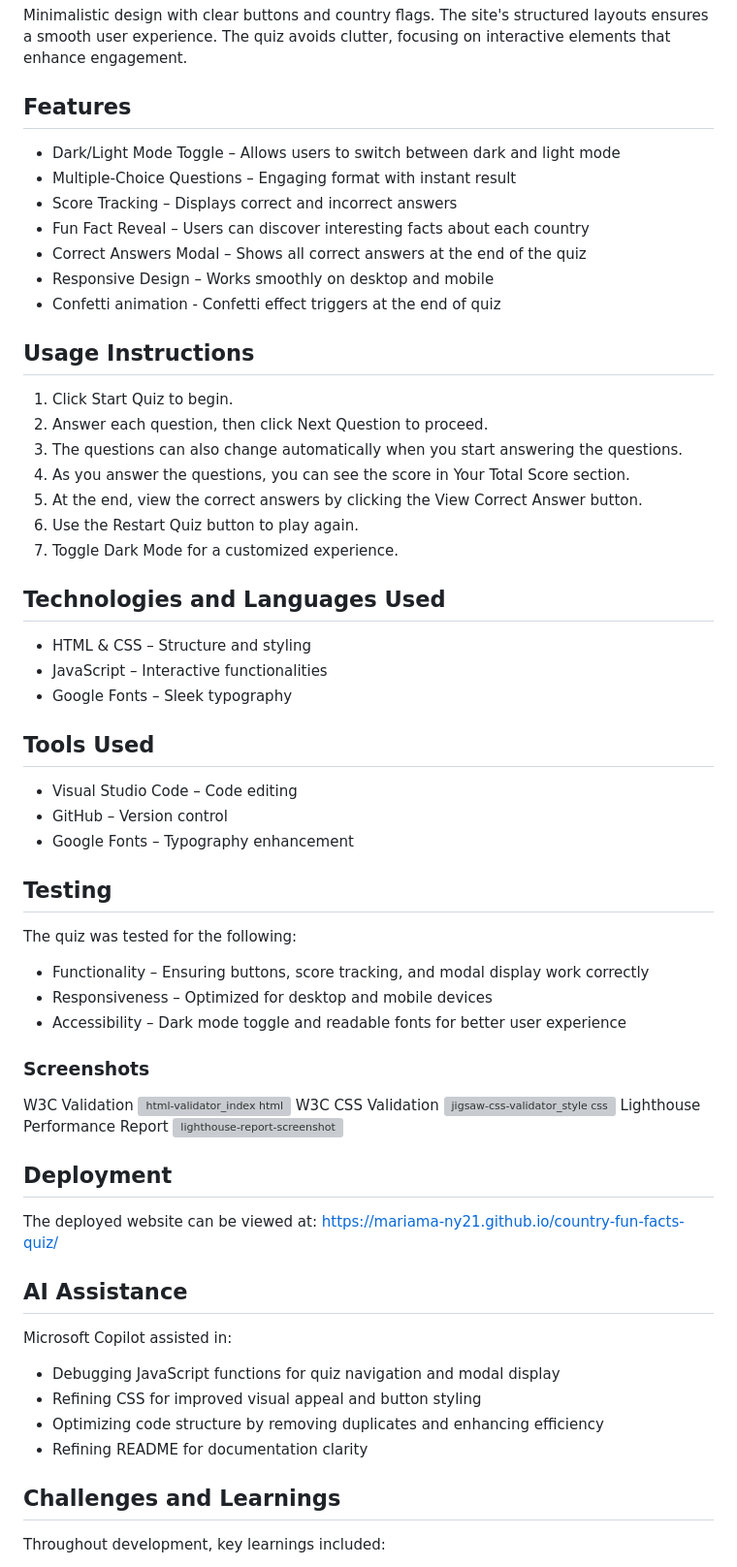
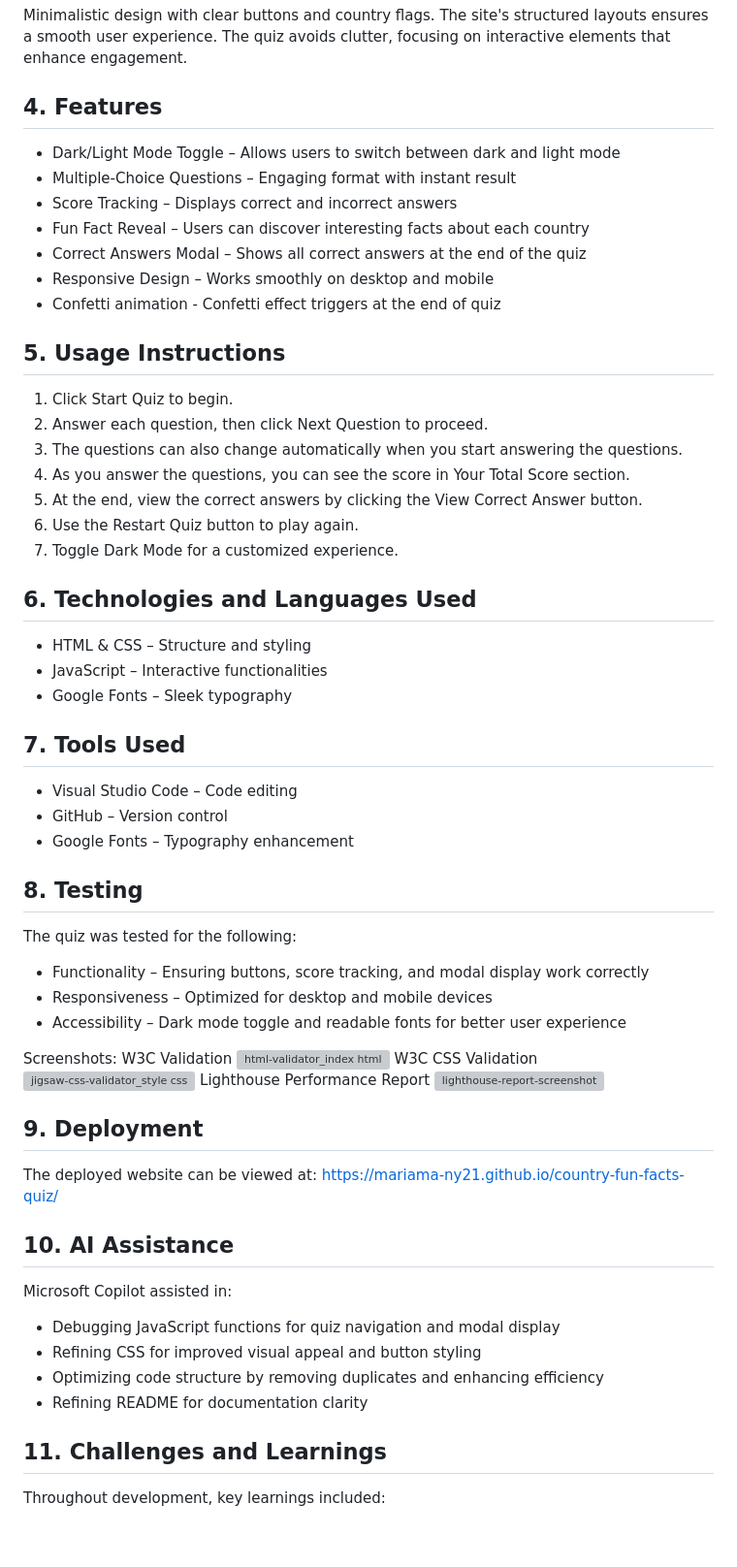
Before and after one commit to Mariama-ny21/country-fun-facts-quiz, a Markdown page: README.md, the part around one of its changes. Shown at 97% size. Rendered like a GitHub page; blank space fills up the shorter version; grey boxes are pictures that could not be loaded.

```diff
--- a/README.md
+++ b/README.md
@@ -66,7 +76,7 @@ The project uses Poppins as the primary font for a modern, clean look. A complem
 
 Minimalistic design with clear buttons and country flags. The site's structured layouts ensures a smooth user experience. The quiz avoids clutter, focusing on interactive elements that enhance engagement.
 
-## Features
+## 4. Features
 
 - Dark/Light Mode Toggle – Allows users to switch between dark and light mode
 - Multiple-Choice Questions – Engaging format with instant result
@@ -76,7 +86,7 @@ Minimalistic design with clear buttons and country flags. The site's structured
 - Responsive Design – Works smoothly on desktop and mobile
 - Confetti animation - Confetti effect triggers at the end of quiz
 
-## Usage Instructions
+## 5. Usage Instructions
 
 1. Click Start Quiz to begin.
 2. Answer each question, then click Next Question to proceed.
@@ -86,19 +96,19 @@ Minimalistic design with clear buttons and country flags. The site's structured
 6. Use the Restart Quiz button to play again.
 7. Toggle Dark Mode for a customized experience.
 
-## Technologies and Languages Used
+## 6. Technologies and Languages Used
 
 - HTML & CSS – Structure and styling
 - JavaScript – Interactive functionalities
 - Google Fonts – Sleek typography
 
-## Tools Used
+## 7. Tools Used
 
 - Visual Studio Code – Code editing
 - GitHub – Version control
 - Google Fonts – Typography enhancement
 
-## Testing
+## 8. Testing
 
 The quiz was tested for the following:
 
@@ -106,7 +116,7 @@ The quiz was tested for the following:
 - Responsiveness – Optimized for desktop and mobile devices
 - Accessibility – Dark mode toggle and readable fonts for better user experience
 
-### Screenshots
+Screenshots:
 W3C Validation
 ![html-validator_index html](https://github.com/user-attachments/assets/9ca5fd57-02bf-48f6-9c1b-85017ce61388)
 W3C CSS Validation
@@ -115,12 +125,11 @@ Lighthouse Performance Report
 ![lighthouse-report-screenshot](https://github.com/user-attachments/assets/9881d772-a15c-4c95-a217-a74b933b935b)
 
 
-
-## Deployment
+## 9. Deployment
 
 The deployed website can be viewed at: https://mariama-ny21.github.io/country-fun-facts-quiz/
 
-## AI Assistance
+## 10. AI Assistance
 
 Microsoft Copilot assisted in:
 
@@ -129,7 +138,7 @@ Microsoft Copilot assisted in:
 - Optimizing code structure by removing duplicates and enhancing efficiency
 - Refining README for documentation clarity
 
-## Challenges and Learnings
+## 11. Challenges and Learnings
 
 Throughout development, key learnings included:
 
```
Also changed, not shown: other parts of README.md (+24 -14 lines).
